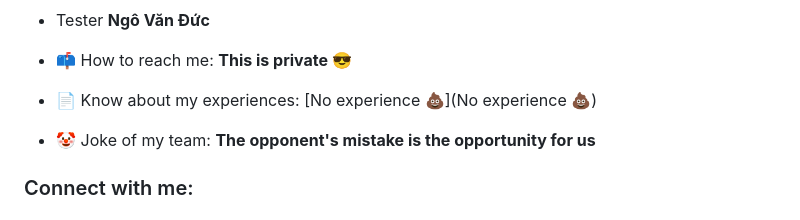
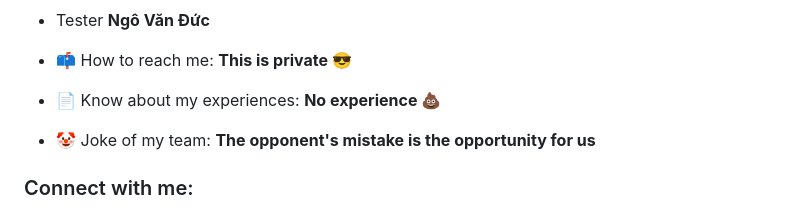
Before and after one commit to lequochuy12012k4/Nhom_1_CNPM, a Markdown page: README.md, the part around the change. GitHub-like rendering.

```diff
--- a/README.md
+++ b/README.md
@@ -17,7 +17,7 @@
 
 - 📫 How to reach me: **This is private 😎**
 
-- 📄 Know about my experiences: [No experience 💩](No experience 💩)
+- 📄 Know about my experiences: **No experience 💩**
 
 - 🤡 Joke of my team: **The opponent's mistake is the opportunity for us**
 
```
